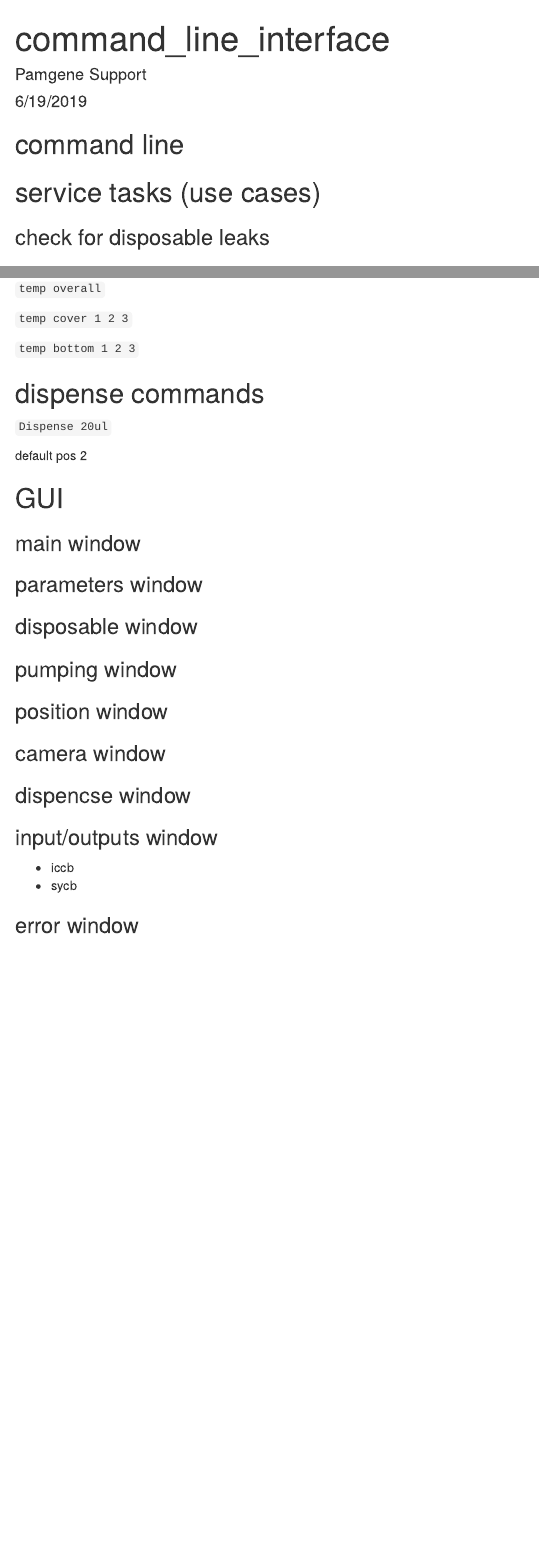
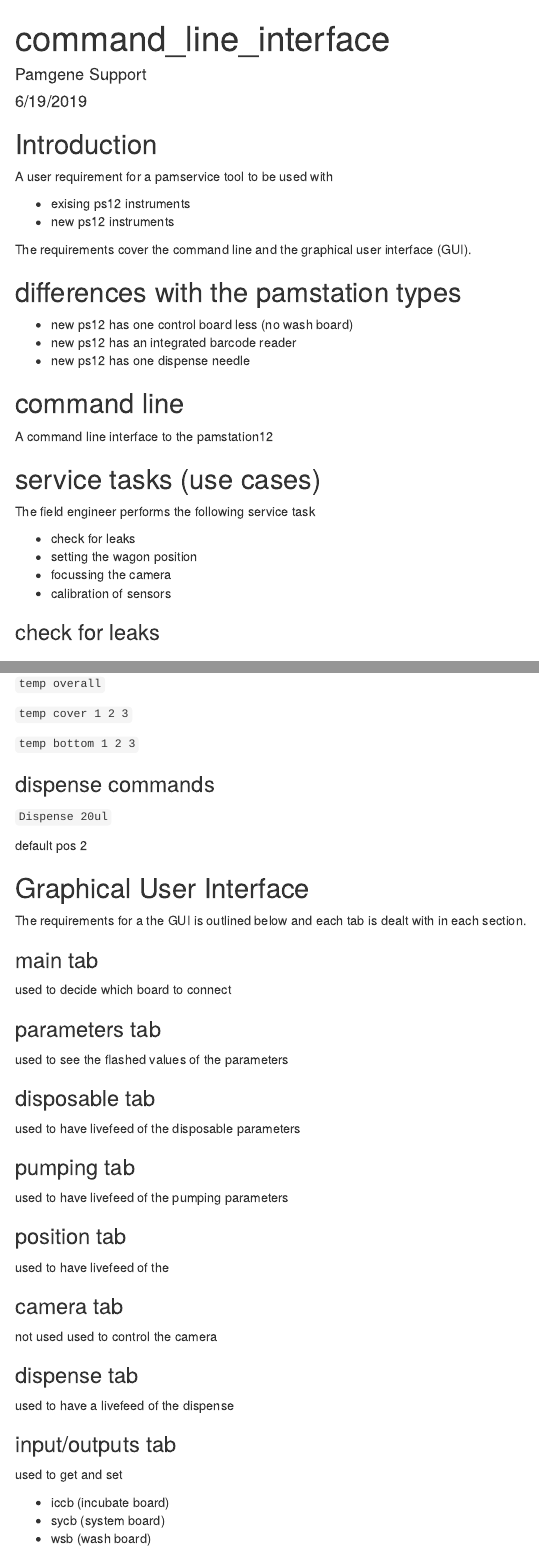
Before and after one commit to pamgene/pamservice, an R Markdown document (user_requirements.Rmd): the page in a window 1100 px wide, from its top, and a second part further down, joined at a grey line. Rendered offline with R 4.5, knitr and Pandoc, with nearby package versions; drawn as R Markdown's standard HTML page in place of the format the file asks for.

Commit message:
update the structure

````diff
--- a/user_requirements.Rmd
+++ b/user_requirements.Rmd
@@ -9,13 +9,37 @@
 knitr::opts_chunk$set(echo = TRUE)
 ```
 
+## Introduction
+A user requirement for a pamservice tool to be used with
+
+* exising ps12 instruments
+* new ps12 instruments
+
+The requirements cover the command line and the graphical user interface (GUI).
+
+## differences with the pamstation types
+
+* new ps12 has one control board less (no wash board)
+* new ps12 has an integrated barcode reader
+* new ps12 has one dispense needle
+
 ## command line
+A command line interface to the pamstation12
 
 ## service tasks (use cases)
+The field engineer performs the following service task
 
-### check for disposable leaks
+* check for leaks
+* setting the wagon position
+* focussing the camera
+* calibration of sensors
+
+### check for leaks
+
 ### setting the wagon position
+
 ### focussing the camera
+
 ### calibration of sensors
 
 ### stages command
@@ -105,7 +131,7 @@
 
 `temp bottom 1 2 3`
 
-## dispense commands
+### dispense commands
 
 `Dispense 20ul`
 
@@ -113,17 +139,35 @@
 
 
 
-## GUI
-### main window
-### parameters window
-### disposable window
-### pumping window
-### position window
-### camera window
-### dispencse window
-### input/outputs window
+## Graphical User Interface
+The requirements for a the GUI is outlined below and each tab is dealt with in each section.
 
-* iccb
-* sycb
+### main tab
+used to decide which board to connect
 
-### error window
+### parameters tab
+used to see the flashed values of the parameters
+
+### disposable tab
+used to have livefeed of the disposable parameters
+
+### pumping tab
+used to have livefeed of the pumping parameters
+
+### position tab
+used to have livefeed of the
+
+### camera tab
+not used
+used to control the camera
+
+### dispense tab
+used to have a livefeed of the dispense
+
+### input/outputs tab
+
+used to get and set
+
+* iccb (incubate board)
+* sycb (system board)
+* wsb (wash board)
````
Also changed, not shown: user_requirements.Rmd (7 more changed lines).
